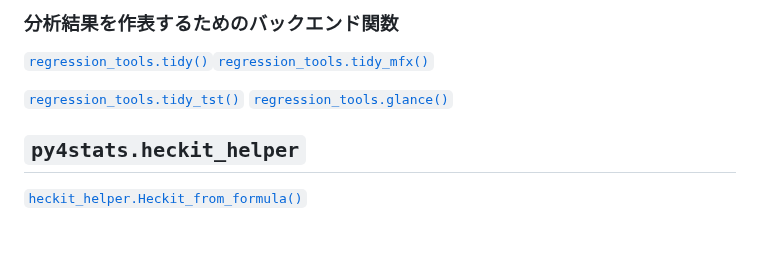
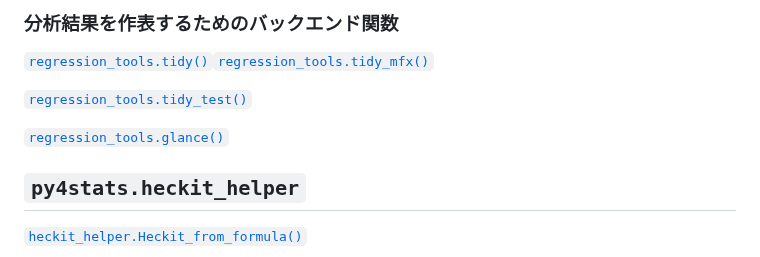
Before and after one commit to Hirototensho/Py4Stats, a Markdown page: reference.md, the part around the change. GitHub-like rendering; blank space fills up the shorter version.

```diff
--- a/reference.md
+++ b/reference.md
@@ -56,7 +56,8 @@
 ### 分析結果を作表するためのバックエンド関数
 [`regression_tools.tidy()`](https://github.com/Hirototensho/Py4Stats/blob/main/man/tidy.md)[`regression_tools.tidy_mfx()`](https://github.com/Hirototensho/Py4Stats/blob/main/man/tidy.md)
 
-[`regression_tools.tidy_tst()`](https://github.com/Hirototensho/Py4Stats/edit/main/man/tidy_test.md)
+[`regression_tools.tidy_test()`](https://github.com/Hirototensho/Py4Stats/edit/main/man/tidy_test.md)
+
 [`regression_tools.glance()`](https://github.com/Hirototensho/Py4Stats/blob/main/man/glance.md)
 
 ## `py4stats.heckit_helper`
```
